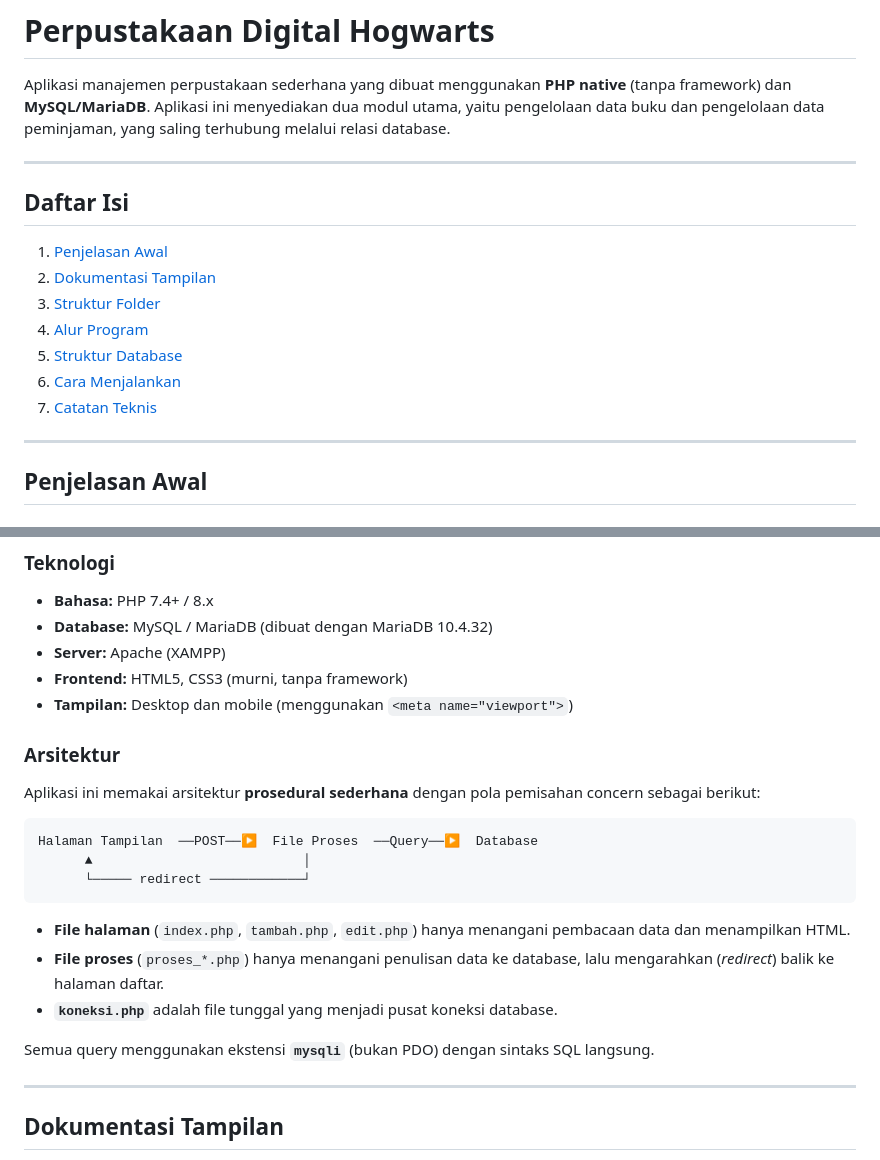
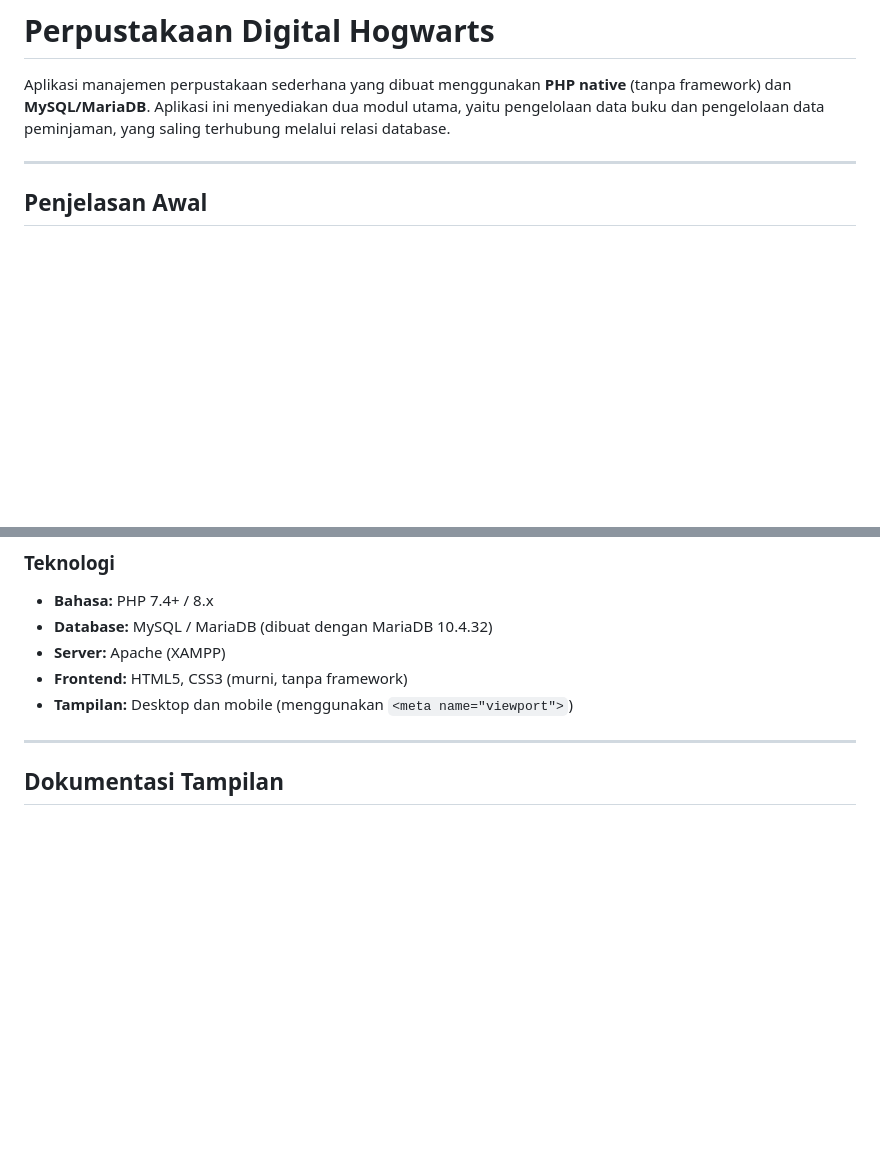
Before and after one commit to Jackhrwn/web_perpustakaan, a Markdown page: README.md, 2 parts joined by grey strips. GitHub-like rendering; blank space fills up the shorter version.

Commit message:
Update README.md to remove unnecessary sections
Removed table of contents and architecture section from README.

````diff
--- a/README.md
+++ b/README.md
@@ -4,18 +4,6 @@ Aplikasi manajemen perpustakaan sederhana yang dibuat menggunakan **PHP native**
 (tanpa framework) dan **MySQL/MariaDB**. Aplikasi ini menyediakan dua modul utama,
 yaitu pengelolaan data buku dan pengelolaan data peminjaman, yang saling
 terhubung melalui relasi database.
-
----
-
-## Daftar Isi
-
-1. [Penjelasan Awal](#penjelasan-awal)
-2. [Dokumentasi Tampilan](#dokumentasi-tampilan)
-3. [Struktur Folder](#struktur-folder)
-4. [Alur Program](#alur-program)
-5. [Struktur Database](#struktur-database)
-6. [Cara Menjalankan](#cara-menjalankan)
-7. [Catatan Teknis](#catatan-teknis)
 
 ---
 
@@ -53,26 +41,6 @@ buku dan data peminjaman dalam satu antarmuka web sederhana.
 - **Server:** Apache (XAMPP)
 - **Frontend:** HTML5, CSS3 (murni, tanpa framework)
 - **Tampilan:** Desktop dan mobile (menggunakan `<meta name="viewport">`)
-
-### Arsitektur
-
-Aplikasi ini memakai arsitektur **prosedural sederhana** dengan pola pemisahan
-concern sebagai berikut:
-
-```
-Halaman Tampilan  ──POST──▶  File Proses  ──Query──▶  Database
-      ▲                           │
-      └───── redirect ────────────┘
-```
-
-- **File halaman** (`index.php`, `tambah.php`, `edit.php`) hanya menangani
-  pembacaan data dan menampilkan HTML.
-- **File proses** (`proses_*.php`) hanya menangani penulisan data ke database,
-  lalu mengarahkan (*redirect*) balik ke halaman daftar.
-- **`koneksi.php`** adalah file tunggal yang menjadi pusat koneksi database.
-
-Semua query menggunakan ekstensi **`mysqli`** (bukan PDO) dengan sintaks SQL
-langsung.
 
 ---
 
````
